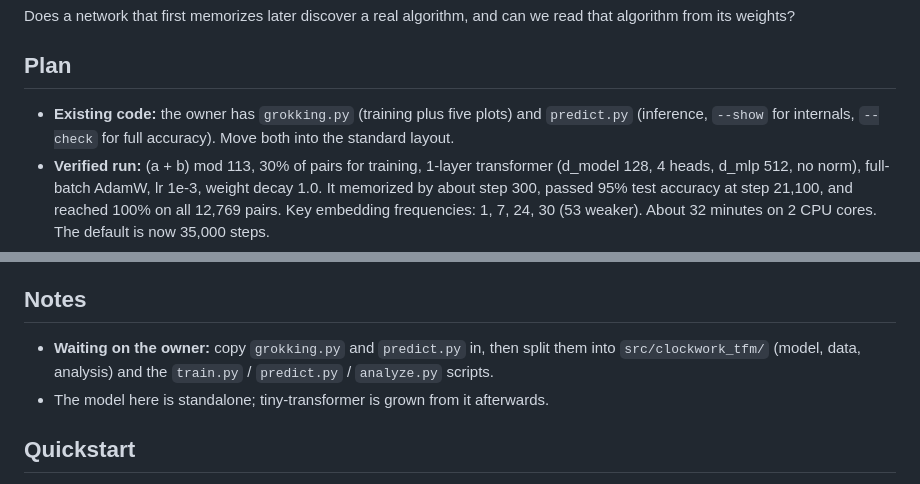
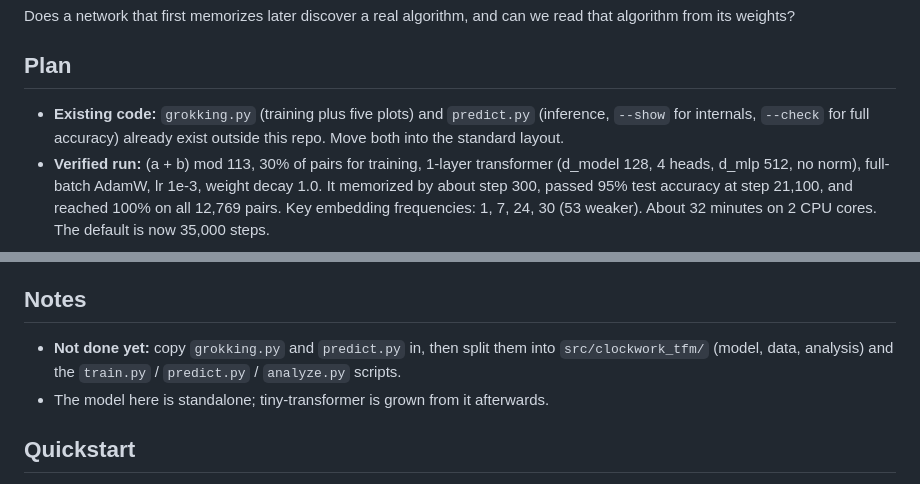
Before and after one commit to coeiico/clockwork-tfm, a Markdown page: README.md, 2 parts joined by grey strips. Drawn GitHub-style.

Commit message:
docs(readme): tidy the wording

```diff
--- a/README.md
+++ b/README.md
@@ -12,7 +12,7 @@ Does a network that first memorizes later discover a real algorithm, and can we
 
 ## Plan
 
-- **Existing code:** the owner has `grokking.py` (training plus five plots) and `predict.py` (inference, `--show` for internals, `--check` for full accuracy). Move both into the standard layout.
+- **Existing code:** `grokking.py` (training plus five plots) and `predict.py` (inference, `--show` for internals, `--check` for full accuracy) already exist outside this repo. Move both into the standard layout.
 - **Verified run:** (a + b) mod 113, 30% of pairs for training, 1-layer transformer (d_model 128, 4 heads, d_mlp 512, no norm), full-batch AdamW, lr 1e-3, weight decay 1.0. It memorized by about step 300, passed 95% test accuracy at step 21,100, and reached 100% on all 12,769 pairs. Key embedding frequencies: 1, 7, 24, 30 (53 weaker). About 32 minutes on 2 CPU cores. The default is now 35,000 steps.
 - **Design note:** only the `=` position computes attention and the MLP. This is mathematically equal to a causal model read at the last position, and about 3× cheaper.
 
@@ -38,7 +38,7 @@ Apply this checklist with the project-specific requirements and exceptions in
 
 ## Notes
 
-- **Waiting on the owner:** copy `grokking.py` and `predict.py` in, then split them into `src/clockwork_tfm/` (model, data, analysis) and the `train.py` / `predict.py` / `analyze.py` scripts.
+- **Not done yet:** copy `grokking.py` and `predict.py` in, then split them into `src/clockwork_tfm/` (model, data, analysis) and the `train.py` / `predict.py` / `analyze.py` scripts.
 - The model here is standalone; tiny-transformer is grown from it afterwards.
 
 ## Quickstart
```
